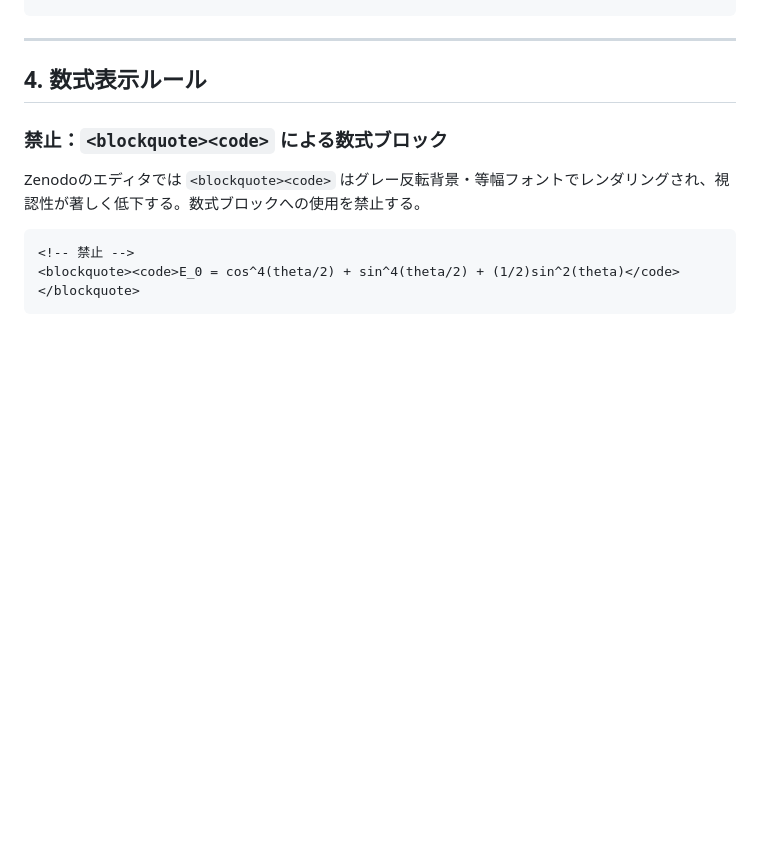
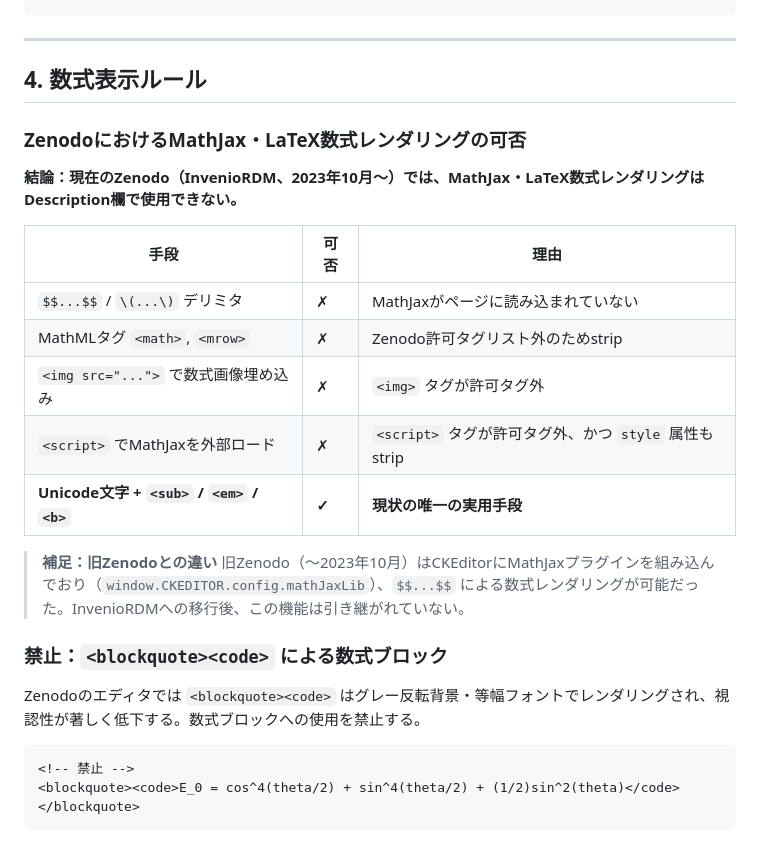
Before and after one commit to HanaTensor/0sm-skills, a Markdown page: zenodo/description-html.md, the part around the change. GitHub-like rendering; blank space fills up the shorter version.

```diff
--- a/zenodo/description-html.md
+++ b/zenodo/description-html.md
@@ -47,6 +47,21 @@ sub, table, caption, tbody, thead, th, td, tr, u, ul
 ---
 
 ## 4. 数式表示ルール
+
+### ZenodoにおけるMathJax・LaTeX数式レンダリングの可否
+
+**結論：現在のZenodo（InvenioRDM、2023年10月〜）では、MathJax・LaTeX数式レンダリングはDescription欄で使用できない。**
+
+| 手段 | 可否 | 理由 |
+|------|------|------|
+| `$$...$$` / `\(...\)` デリミタ | ✗ | MathJaxがページに読み込まれていない |
+| MathMLタグ `<math>`, `<mrow>` | ✗ | Zenodo許可タグリスト外のためstrip |
+| `<img src="...">` で数式画像埋め込み | ✗ | `<img>` タグが許可タグ外 |
+| `<script>` でMathJaxを外部ロード | ✗ | `<script>` タグが許可タグ外、かつ `style` 属性もstrip |
+| **Unicode文字 + `<sub>` / `<em>` / `<b>`** | **✓** | **現状の唯一の実用手段** |
+
+> **補足：旧Zenodoとの違い**
+> 旧Zenodo（〜2023年10月）はCKEditorにMathJaxプラグインを組み込んでおり（`window.CKEDITOR.config.mathJaxLib`）、`$$...$$` による数式レンダリングが可能だった。InvenioRDMへの移行後、この機能は引き継がれていない。
 
 ### 禁止：`<blockquote><code>` による数式ブロック
 
```
